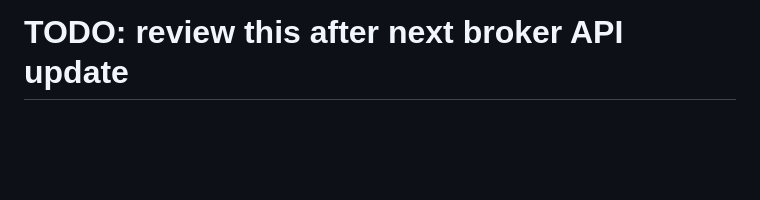
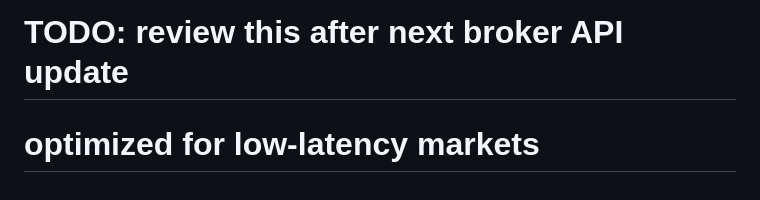
Before and after one commit to Robachmd/BetNet, a Markdown page: README.md, the part around the change. Drawn GitHub-style; blank space fills up the shorter version.

```diff
--- a/README.md
+++ b/README.md
@@ -578,3 +578,4 @@ Built with care for the Ethiopian rental market
 # TODO: review this after next broker API update
 # reviewed by risk team
 # TODO: review this after next broker API update
+# optimized for low-latency markets
```
